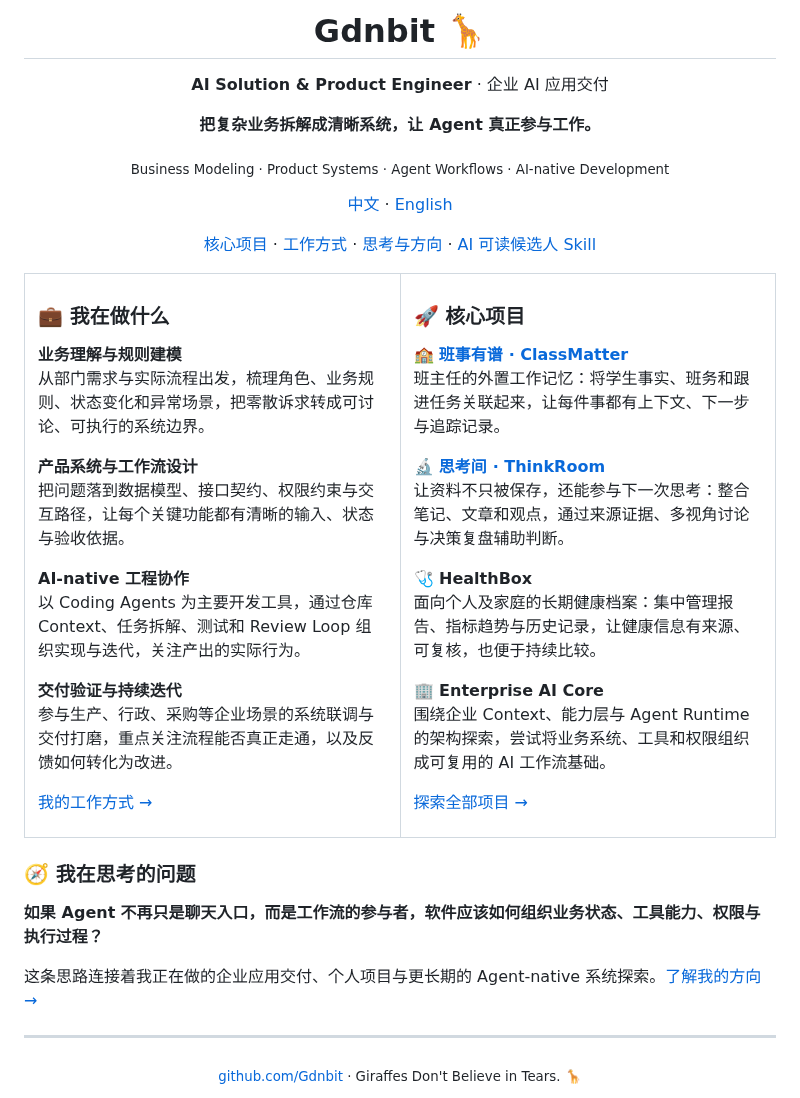
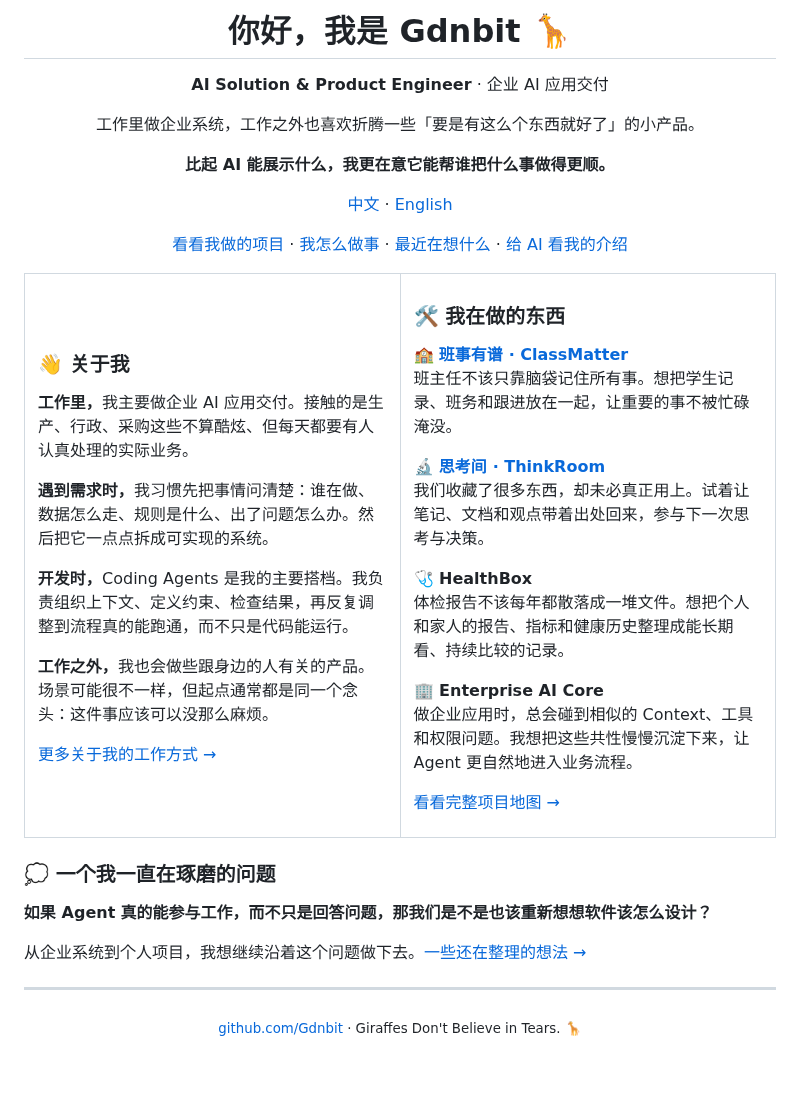
Before and after one commit to Gdnbit/Gdnbit, a Markdown page: README.md, the part around the change. Rendered like a GitHub page; blank space fills up the shorter version.

Commit message:
docs(profile): restore a human first-person voice and project motivation

```diff
--- a/README.md
+++ b/README.md
@@ -1,22 +1,22 @@
 <div align="center">
 
-<h1>Gdnbit 🦒</h1>
+<h1>你好，我是 Gdnbit 🦒</h1>
 
 <p><strong>AI Solution &amp; Product Engineer</strong> · 企业 AI 应用交付</p>
 
-<p><strong>把复杂业务拆解成清晰系统，让 Agent 真正参与工作。</strong></p>
+<p>工作里做企业系统，工作之外也喜欢折腾一些「要是有这么个东西就好了」的小产品。</p>
 
-<p><sub>Business Modeling · Product Systems · Agent Workflows · AI-native Development</sub></p>
+<p><strong>比起 AI 能展示什么，我更在意它能帮谁把什么事做得更顺。</strong></p>
 
 <p>
 <a href="README.md">中文</a> · <a href="README_EN.md">English</a>
 </p>
 
 <p>
-<a href="PROJECTS.md">核心项目</a> ·
-<a href="WORK.md">工作方式</a> ·
-<a href="NOW.md">思考与方向</a> ·
-<a href="skills/gdnbit-candidate/README.md">AI 可读候选人 Skill</a>
+<a href="PROJECTS.md">看看我做的项目</a> ·
+<a href="WORK.md">我怎么做事</a> ·
+<a href="NOW.md">最近在想什么</a> ·
+<a href="skills/gdnbit-candidate/README.md">给 AI 看我的介绍</a>
 </p>
 
 </div>
@@ -25,50 +25,46 @@
 <tr>
 <td valign="top" width="50%">
 
-<h3>💼 我在做什么</h3>
+<h3>👋 关于我</h3>
 
-<p><strong>业务理解与规则建模</strong><br/>
-从部门需求与实际流程出发，梳理角色、业务规则、状态变化和异常场景，把零散诉求转成可讨论、可执行的系统边界。</p>
+<p><strong>工作里，</strong>我主要做企业 AI 应用交付。接触的是生产、行政、采购这些不算酷炫、但每天都要有人认真处理的实际业务。</p>
 
-<p><strong>产品系统与工作流设计</strong><br/>
-把问题落到数据模型、接口契约、权限约束与交互路径，让每个关键功能都有清晰的输入、状态与验收依据。</p>
+<p><strong>遇到需求时，</strong>我习惯先把事情问清楚：谁在做、数据怎么走、规则是什么、出了问题怎么办。然后把它一点点拆成可实现的系统。</p>
 
-<p><strong>AI-native 工程协作</strong><br/>
-以 Coding Agents 为主要开发工具，通过仓库 Context、任务拆解、测试和 Review Loop 组织实现与迭代，关注产出的实际行为。</p>
+<p><strong>开发时，</strong>Coding Agents 是我的主要搭档。我负责组织上下文、定义约束、检查结果，再反复调整到流程真的能跑通，而不只是代码能运行。</p>
 
-<p><strong>交付验证与持续迭代</strong><br/>
-参与生产、行政、采购等企业场景的系统联调与交付打磨，重点关注流程能否真正走通，以及反馈如何转化为改进。</p>
+<p><strong>工作之外，</strong>我也会做些跟身边的人有关的产品。场景可能很不一样，但起点通常都是同一个念头：这件事应该可以没那么麻烦。</p>
 
-<p><a href="WORK.md">我的工作方式 →</a></p>
+<p><a href="WORK.md">更多关于我的工作方式 →</a></p>
 
 </td>
 <td valign="top" width="50%">
 
-<h3>🚀 核心项目</h3>
+<h3>🛠️ 我在做的东西</h3>
 
 <p><strong>🏫 <a href="https://github.com/Gdnbit/classmatter">班事有谱 · ClassMatter</a></strong><br/>
-班主任的外置工作记忆：将学生事实、班务和跟进任务关联起来，让每件事都有上下文、下一步与追踪记录。</p>
+班主任不该只靠脑袋记住所有事。想把学生记录、班务和跟进放在一起，让重要的事不被忙碌淹没。</p>
 
 <p><strong>🔬 <a href="https://github.com/Gdnbit/thinkroom">思考间 · ThinkRoom</a></strong><br/>
-让资料不只被保存，还能参与下一次思考：整合笔记、文章和观点，通过来源证据、多视角讨论与决策复盘辅助判断。</p>
+我们收藏了很多东西，却未必真正用上。试着让笔记、文档和观点带着出处回来，参与下一次思考与决策。</p>
 
 <p><strong>🩺 HealthBox</strong><br/>
-面向个人及家庭的长期健康档案：集中管理报告、指标趋势与历史记录，让健康信息有来源、可复核，也便于持续比较。</p>
+体检报告不该每年都散落成一堆文件。想把个人和家人的报告、指标和健康历史整理成能长期看、持续比较的记录。</p>
 
 <p><strong>🏢 Enterprise AI Core</strong><br/>
-围绕企业 Context、能力层与 Agent Runtime 的架构探索，尝试将业务系统、工具和权限组织成可复用的 AI 工作流基础。</p>
+做企业应用时，总会碰到相似的 Context、工具和权限问题。我想把这些共性慢慢沉淀下来，让 Agent 更自然地进入业务流程。</p>
 
-<p><a href="PROJECTS.md">探索全部项目 →</a></p>
+<p><a href="PROJECTS.md">看看完整项目地图 →</a></p>
 
 </td>
 </tr>
 </table>
 
-### 🧭 我在思考的问题
+### 💭 一个我一直在琢磨的问题
 
-**如果 Agent 不再只是聊天入口，而是工作流的参与者，软件应该如何组织业务状态、工具能力、权限与执行过程？**
+**如果 Agent 真的能参与工作，而不只是回答问题，那我们是不是也该重新想想软件该怎么设计？**
 
-这条思路连接着我正在做的企业应用交付、个人项目与更长期的 Agent-native 系统探索。[了解我的方向 →](NOW.md)
+从企业系统到个人项目，我想继续沿着这个问题做下去。[一些还在整理的想法 →](NOW.md)
 
 ---
 
```
